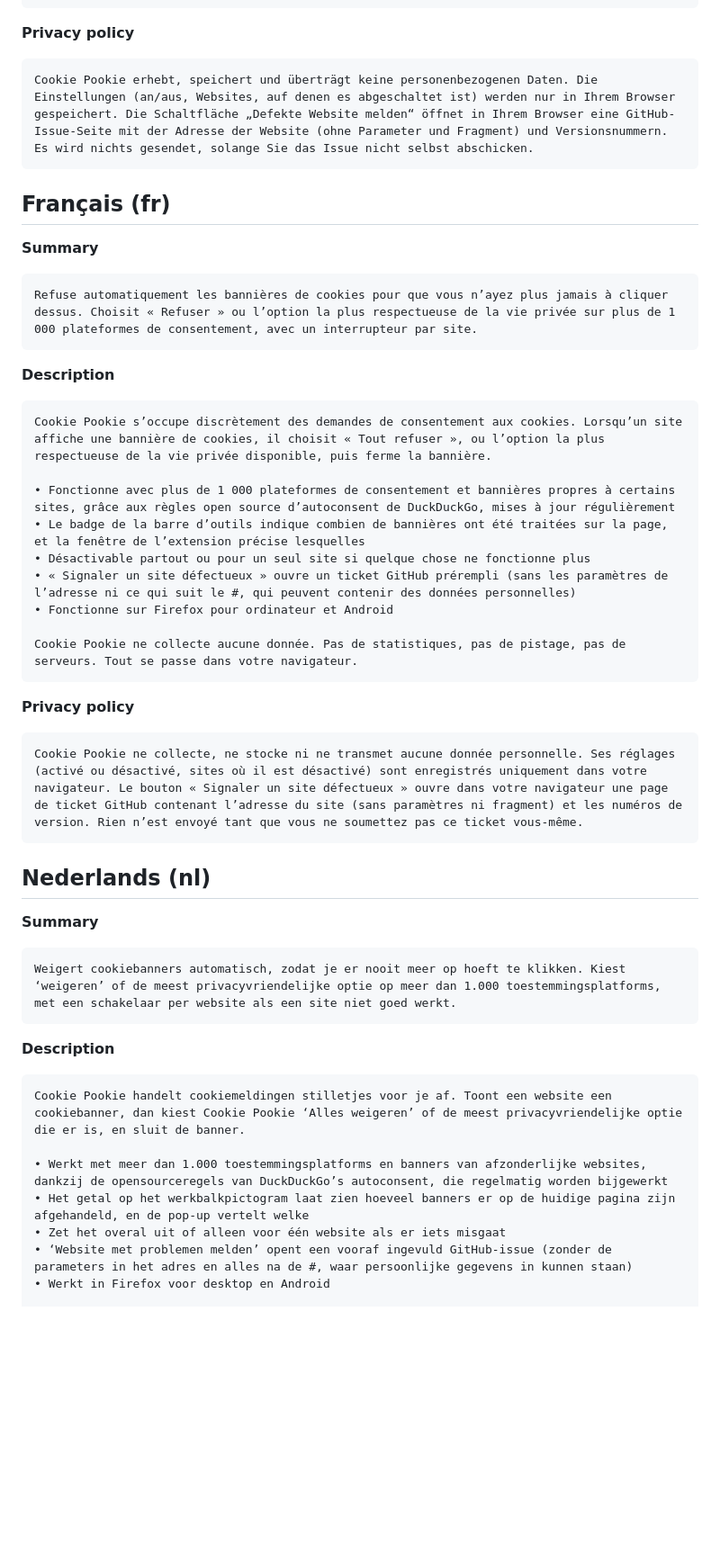
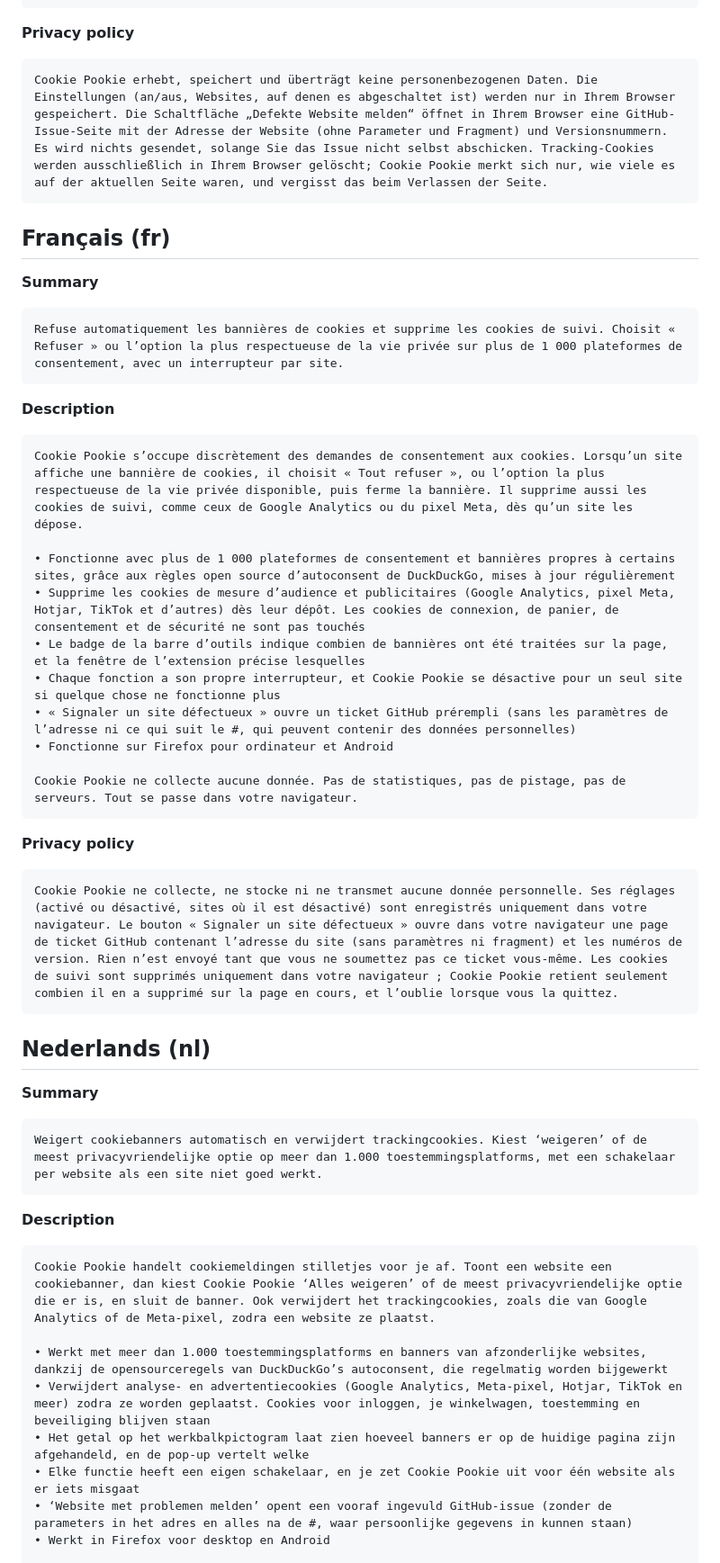
Before and after one commit to BaguetteGod/cookie-pookie, a Markdown page: docs/amo-listing.md, the part around one of its changes. Shown at 90% size. Drawn GitHub-style; blank space fills up the shorter version.

````diff
--- a/docs/amo-listing.md
+++ b/docs/amo-listing.md
@@ -57,7 +59,7 @@ Cookie Pookie sammelt keine Daten. Keine Statistiken, kein Tracking, keine Serve
 **Privacy policy**
 
 ```text
-Cookie Pookie erhebt, speichert und überträgt keine personenbezogenen Daten. Die Einstellungen (an/aus, Websites, auf denen es abgeschaltet ist) werden nur in Ihrem Browser gespeichert. Die Schaltfläche „Defekte Website melden“ öffnet in Ihrem Browser eine GitHub-Issue-Seite mit der Adresse der Website (ohne Parameter und Fragment) und Versionsnummern. Es wird nichts gesendet, solange Sie das Issue nicht selbst abschicken.
+Cookie Pookie erhebt, speichert und überträgt keine personenbezogenen Daten. Die Einstellungen (an/aus, Websites, auf denen es abgeschaltet ist) werden nur in Ihrem Browser gespeichert. Die Schaltfläche „Defekte Website melden“ öffnet in Ihrem Browser eine GitHub-Issue-Seite mit der Adresse der Website (ohne Parameter und Fragment) und Versionsnummern. Es wird nichts gesendet, solange Sie das Issue nicht selbst abschicken. Tracking-Cookies werden ausschließlich in Ihrem Browser gelöscht; Cookie Pookie merkt sich nur, wie viele es auf der aktuellen Seite waren, und vergisst das beim Verlassen der Seite.
 ```
 
 ## Français (fr)
@@ -65,17 +67,18 @@ Cookie Pookie erhebt, speichert und überträgt keine personenbezogenen Daten. D
 **Summary**
 
 ```text
-Refuse automatiquement les bannières de cookies pour que vous n’ayez plus jamais à cliquer dessus. Choisit « Refuser » ou l’option la plus respectueuse de la vie privée sur plus de 1 000 plateformes de consentement, avec un interrupteur par site.
+Refuse automatiquement les bannières de cookies et supprime les cookies de suivi. Choisit « Refuser » ou l’option la plus respectueuse de la vie privée sur plus de 1 000 plateformes de consentement, avec un interrupteur par site.
 ```
 
 **Description**
 
 ```text
-Cookie Pookie s’occupe discrètement des demandes de consentement aux cookies. Lorsqu’un site affiche une bannière de cookies, il choisit « Tout refuser », ou l’option la plus respectueuse de la vie privée disponible, puis ferme la bannière.
+Cookie Pookie s’occupe discrètement des demandes de consentement aux cookies. Lorsqu’un site affiche une bannière de cookies, il choisit « Tout refuser », ou l’option la plus respectueuse de la vie privée disponible, puis ferme la bannière. Il supprime aussi les cookies de suivi, comme ceux de Google Analytics ou du pixel Meta, dès qu’un site les dépose.
 
 • Fonctionne avec plus de 1 000 plateformes de consentement et bannières propres à certains sites, grâce aux règles open source d’autoconsent de DuckDuckGo, mises à jour régulièrement
+• Supprime les cookies de mesure d’audience et publicitaires (Google Analytics, pixel Meta, Hotjar, TikTok et d’autres) dès leur dépôt. Les cookies de connexion, de panier, de consentement et de sécurité ne sont pas touchés
 • Le badge de la barre d’outils indique combien de bannières ont été traitées sur la page, et la fenêtre de l’extension précise lesquelles
-• Désactivable partout ou pour un seul site si quelque chose ne fonctionne plus
+• Chaque fonction a son propre interrupteur, et Cookie Pookie se désactive pour un seul site si quelque chose ne fonctionne plus
 • « Signaler un site défectueux » ouvre un ticket GitHub prérempli (sans les paramètres de l’adresse ni ce qui suit le #, qui peuvent contenir des données personnelles)
 • Fonctionne sur Firefox pour ordinateur et Android
 
@@ -85,7 +88,7 @@ Cookie Pookie ne collecte aucune donnée. Pas de statistiques, pas de pistage, p
 **Privacy policy**
 
 ```text
-Cookie Pookie ne collecte, ne stocke ni ne transmet aucune donnée personnelle. Ses réglages (activé ou désactivé, sites où il est désactivé) sont enregistrés uniquement dans votre navigateur. Le bouton « Signaler un site défectueux » ouvre dans votre navigateur une page de ticket GitHub contenant l’adresse du site (sans paramètres ni fragment) et les numéros de version. Rien n’est envoyé tant que vous ne soumettez pas ce ticket vous-même.
+Cookie Pookie ne collecte, ne stocke ni ne transmet aucune donnée personnelle. Ses réglages (activé ou désactivé, sites où il est désactivé) sont enregistrés uniquement dans votre navigateur. Le bouton « Signaler un site défectueux » ouvre dans votre navigateur une page de ticket GitHub contenant l’adresse du site (sans paramètres ni fragment) et les numéros de version. Rien n’est envoyé tant que vous ne soumettez pas ce ticket vous-même. Les cookies de suivi sont supprimés uniquement dans votre navigateur ; Cookie Pookie retient seulement combien il en a supprimé sur la page en cours, et l’oublie lorsque vous la quittez.
 ```
 
 ## Nederlands (nl)
@@ -93,17 +96,18 @@ Cookie Pookie ne collecte, ne stocke ni ne transmet aucune donnée personnelle.
 **Summary**
 
 ```text
-Weigert cookiebanners automatisch, zodat je er nooit meer op hoeft te klikken. Kiest ‘weigeren’ of de meest privacyvriendelijke optie op meer dan 1.000 toestemmingsplatforms, met een schakelaar per website als een site niet goed werkt.
+Weigert cookiebanners automatisch en verwijdert trackingcookies. Kiest ‘weigeren’ of de meest privacyvriendelijke optie op meer dan 1.000 toestemmingsplatforms, met een schakelaar per website als een site niet goed werkt.
 ```
 
 **Description**
 
 ```text
-Cookie Pookie handelt cookiemeldingen stilletjes voor je af. Toont een website een cookiebanner, dan kiest Cookie Pookie ‘Alles weigeren’ of de meest privacyvriendelijke optie die er is, en sluit de banner.
+Cookie Pookie handelt cookiemeldingen stilletjes voor je af. Toont een website een cookiebanner, dan kiest Cookie Pookie ‘Alles weigeren’ of de meest privacyvriendelijke optie die er is, en sluit de banner. Ook verwijdert het trackingcookies, zoals die van Google Analytics of de Meta-pixel, zodra een website ze plaatst.
 
 • Werkt met meer dan 1.000 toestemmingsplatforms en banners van afzonderlijke websites, dankzij de opensourceregels van DuckDuckGo’s autoconsent, die regelmatig worden bijgewerkt
+• Verwijdert analyse- en advertentiecookies (Google Analytics, Meta-pixel, Hotjar, TikTok en meer) zodra ze worden geplaatst. Cookies voor inloggen, je winkelwagen, toestemming en beveiliging blijven staan
 • Het getal op het werkbalkpictogram laat zien hoeveel banners er op de huidige pagina zijn afgehandeld, en de pop-up vertelt welke
-• Zet het overal uit of alleen voor één website als er iets misgaat
+• Elke functie heeft een eigen schakelaar, en je zet Cookie Pookie uit voor één website als er iets misgaat
 • ‘Website met problemen melden’ opent een vooraf ingevuld GitHub-issue (zonder de parameters in het adres en alles na de #, waar persoonlijke gegevens in kunnen staan)
 • Werkt in Firefox voor desktop en Android
 
````
Also changed, not shown: other parts of docs/amo-listing.md (+21 -17 lines).
